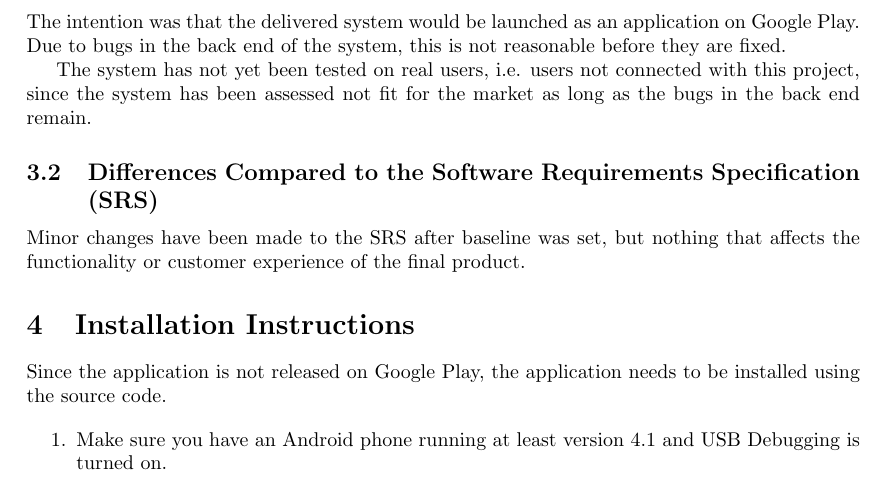
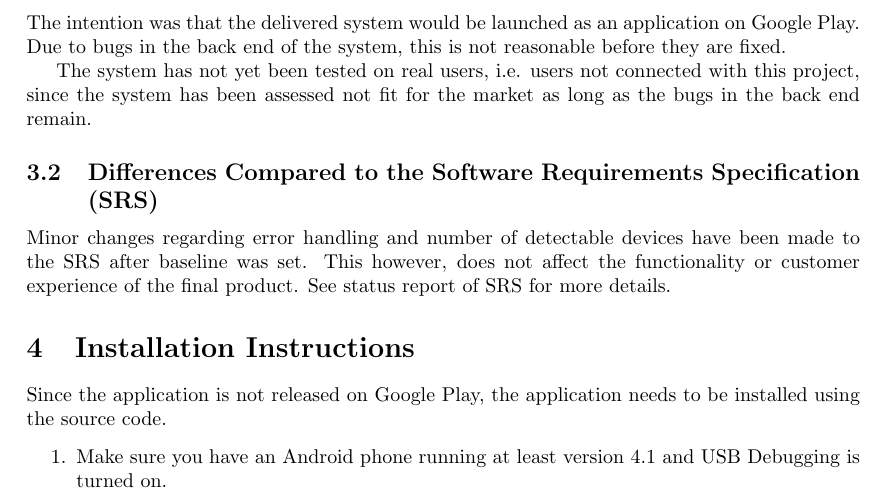
Before and after one commit to ockka/ETSN05-Group2, a LaTeX document (docs/SSD/SSD.tex): part of page 3 of 4, cut so that both start at the same text. Compiled offline with pdfLaTeX.

Commit message:
Updates to SSD after informal review

```diff
--- a/docs/SSD/SSD.tex
+++ b/docs/SSD/SSD.tex
@@ -113,7 +113,7 @@ The intention was that the delivered system would be launched as an application
 The system has not yet been tested on real users, i.e. users not connected with this project, since the system has been assessed not fit for the market as long as the bugs in the back end remain.
 
 \subsection{Differences Compared to the Software Requirements Specification (SRS)}
-Minor changes have been made to the SRS after baseline was set, but nothing that affects the functionality or customer experience of the final product.
+Minor changes regarding error handling and number of detectable devices have been made to the SRS after baseline was set. This however, does not affect the functionality or customer experience of the final product. See status report of SRS for more details.
 
 
 %------------------- Installation Instructions -----------------------------------%
```
Also changed, not shown: docs/SSD/SSD.pdf.
